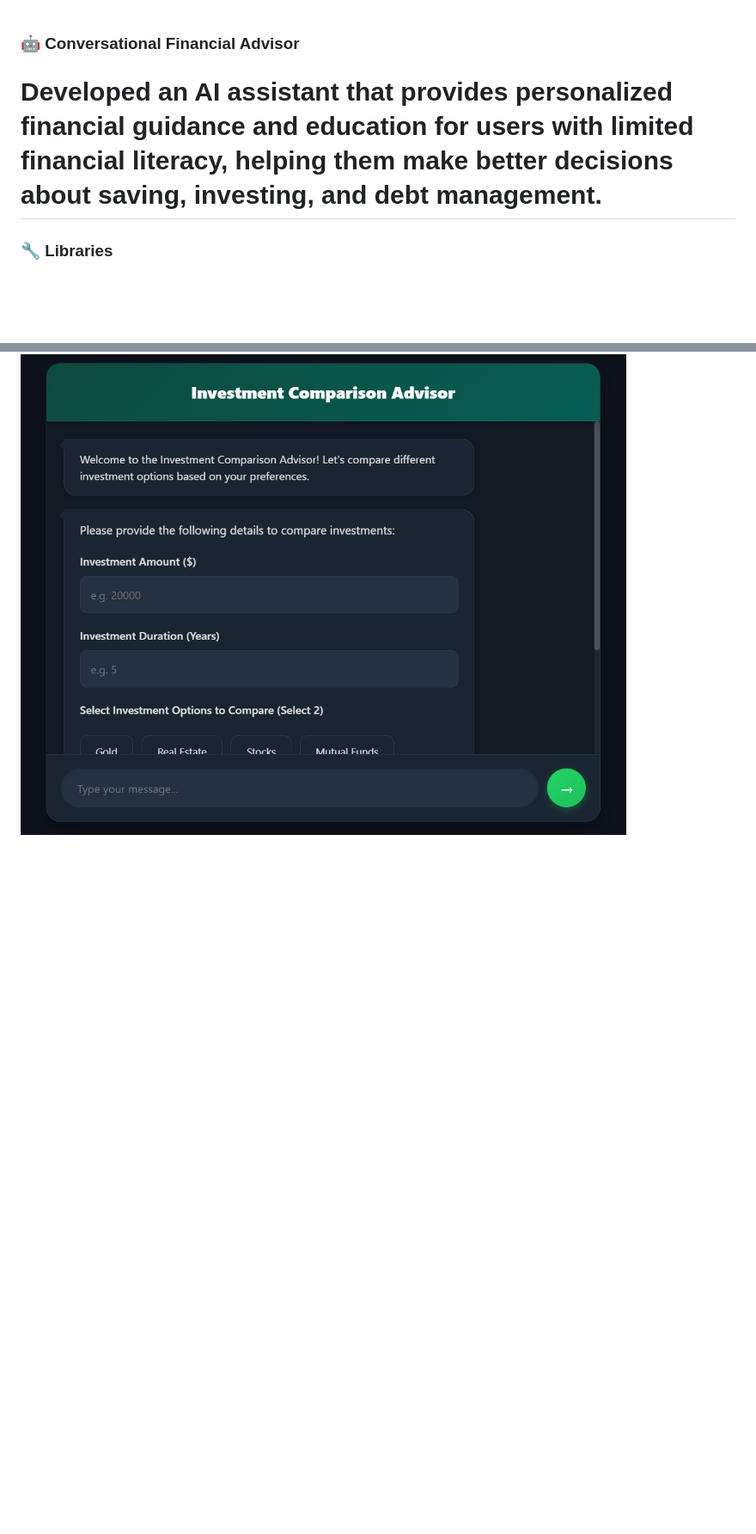
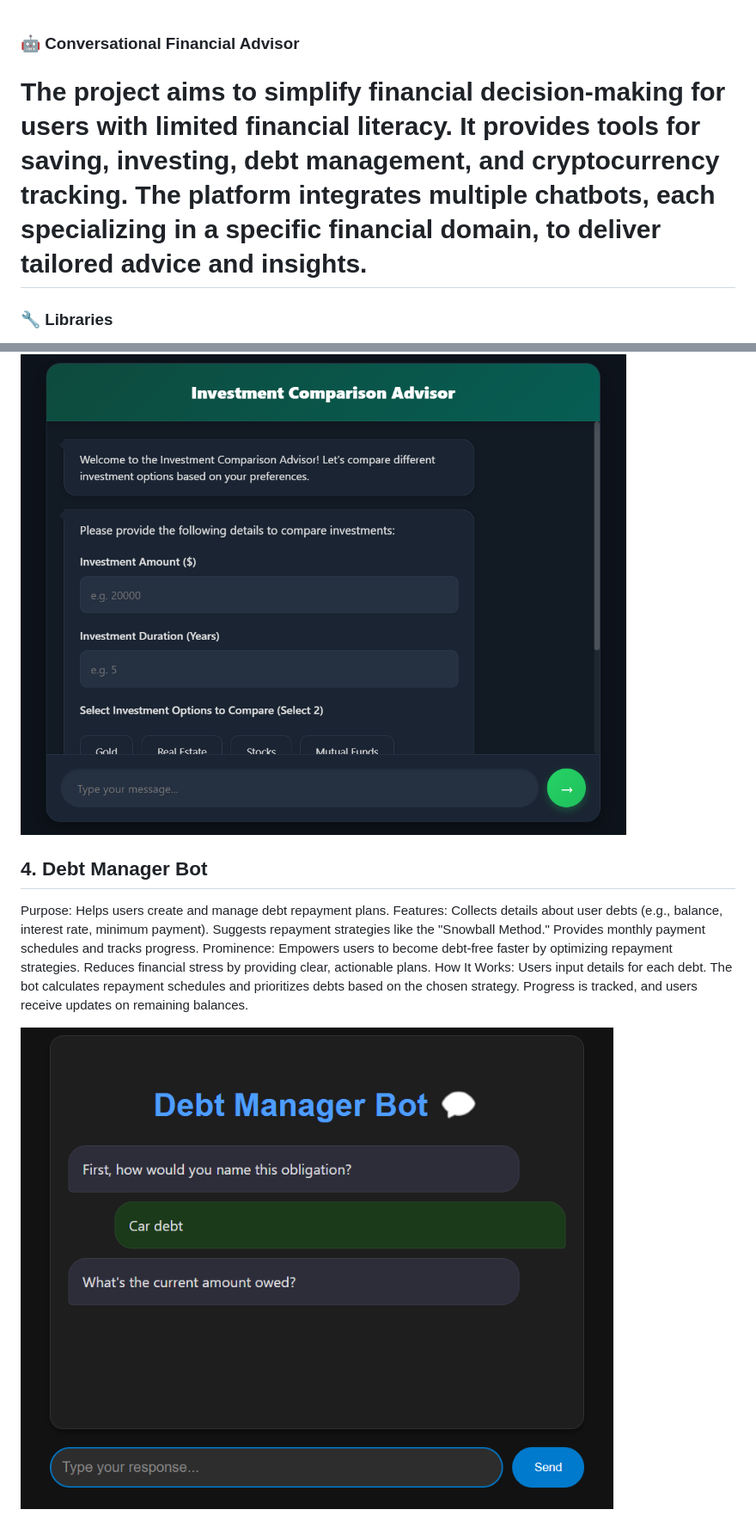
Before and after one commit to VINANTH-H/Invenctio, a Markdown page: README.md, 2 parts joined by grey strips. Shown: that part at 86% size. Rendered like a GitHub page; blank space fills up the shorter version.

```diff
--- a/README.md
+++ b/README.md
@@ -1,6 +1,6 @@
 ### 🤖 Conversational Financial Advisor
 
-# Developed an AI assistant that provides personalized financial guidance and education for users with limited financial literacy, helping them make better decisions about saving, investing, and debt management.
+# The project aims to simplify financial decision-making for users with limited financial literacy. It provides tools for saving, investing, debt management, and cryptocurrency tracking. The platform integrates multiple chatbots, each specializing in a specific financial domain, to deliver tailored advice and insights.
 
 ### 🔧 Libraries
 
@@ -41,2 +81,18 @@
 
 ![alt text](image-1.png)
+
+## 4. Debt Manager Bot
+Purpose: Helps users create and manage debt repayment plans.
+Features:
+Collects details about user debts (e.g., balance, interest rate, minimum payment).
+Suggests repayment strategies like the "Snowball Method."
+Provides monthly payment schedules and tracks progress.
+Prominence:
+Empowers users to become debt-free faster by optimizing repayment strategies.
+Reduces financial stress by providing clear, actionable plans.
+How It Works:
+Users input details for each debt.
+The bot calculates repayment schedules and prioritizes debts based on the chosen strategy.
+Progress is tracked, and users receive updates on remaining balances.
+
+![alt text](image.png)
```
Also changed, not shown: other parts of README.md (+43 -3 lines), Screenshot 2025-04-12 080824.png (added), image-3.png (added), image-4.png (added).
